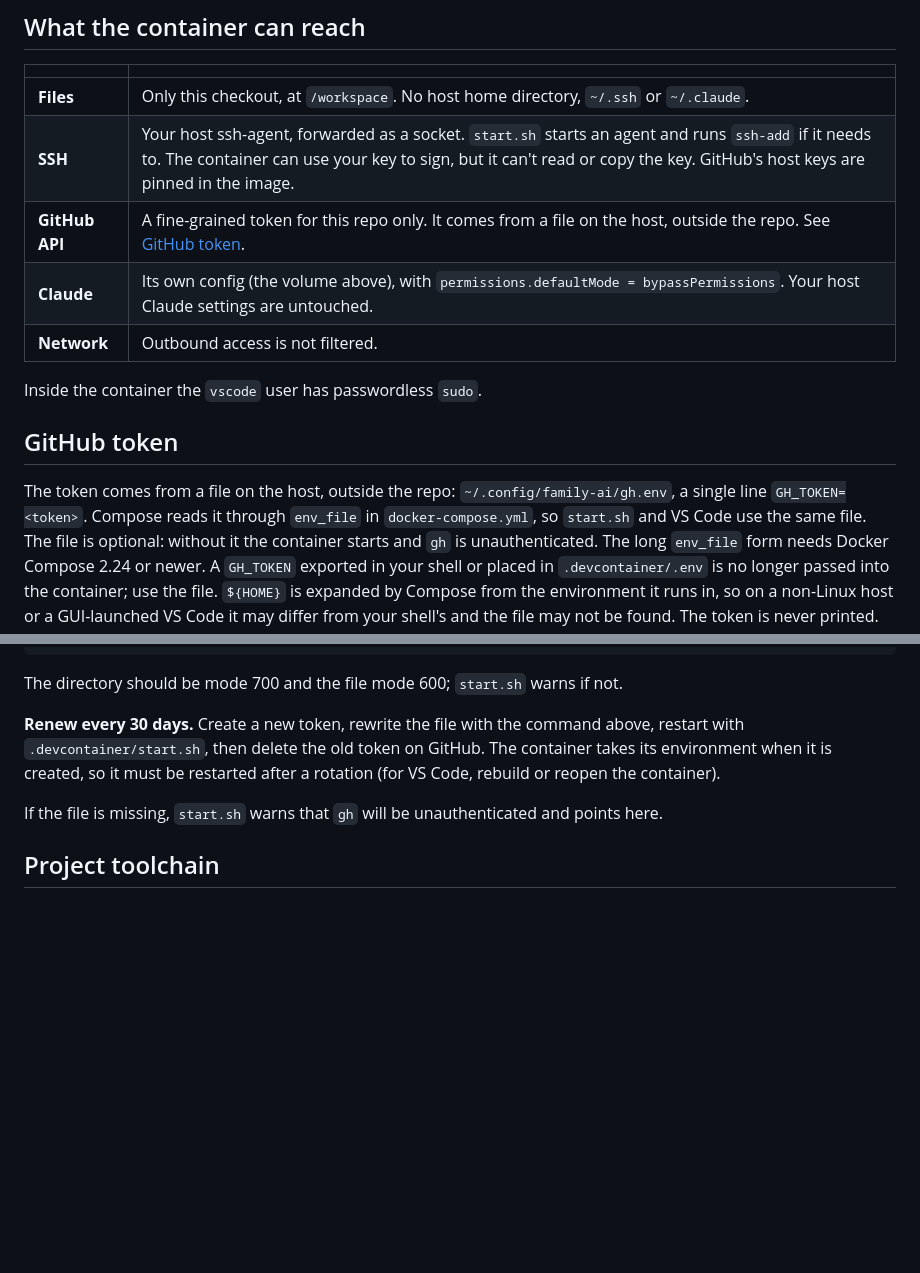
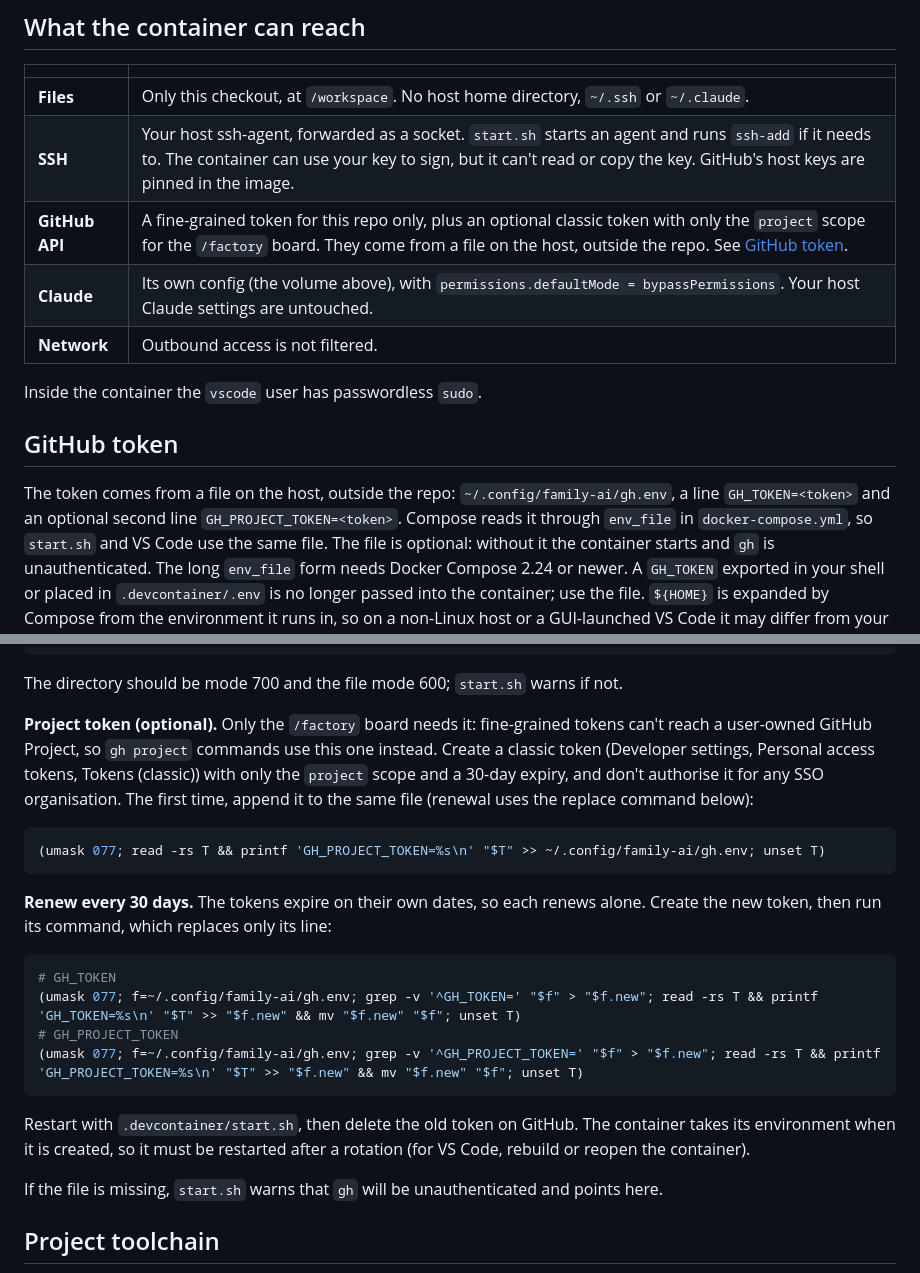
Before and after one commit to grantspeelman/family-ai, a Markdown page: .devcontainer/README.md, 2 parts joined by grey strips. GitHub-like rendering; blank space fills up the shorter version.

Commit message:
Use a separate project-only token for the factory board
Fine-grained tokens can't reach a user-owned Project, so gh project
calls use GH_PROJECT_TOKEN, a classic token with only the project
scope, and GH_TOKEN stays limited to this repo. A cancelled ci run now
goes to needs-human instead of being rerun, so no Actions write is
needed.

Co-Authored-By: Claude Opus 5.5 <noreply@anthropic.com>

````diff
--- a/.devcontainer/README.md
+++ b/.devcontainer/README.md
@@ -45,7 +45,7 @@ shares, so it survives rebuilds and covers both entry points.
 |---|---|
 | **Files** | Only this checkout, at `/workspace`. No host home directory, `~/.ssh` or `~/.claude`. |
 | **SSH** | Your host ssh-agent, forwarded as a socket. `start.sh` starts an agent and runs `ssh-add` if it needs to. The container can use your key to sign, but it can't read or copy the key. GitHub's host keys are pinned in the image. |
-| **GitHub API** | A fine-grained token for this repo only. It comes from a file on the host, outside the repo. See [GitHub token](#github-token). |
+| **GitHub API** | A fine-grained token for this repo only, plus an optional classic token with only the `project` scope for the `/factory` board. They come from a file on the host, outside the repo. See [GitHub token](#github-token). |
 | **Claude** | Its own config (the volume above), with `permissions.defaultMode = bypassPermissions`. Your host Claude settings are untouched. |
 | **Network** | Outbound access is not filtered. |
 
@@ -54,9 +54,9 @@ Inside the container the `vscode` user has passwordless `sudo`.
 ## GitHub token
 
 The token comes from a file on the host, outside the repo:
-`~/.config/family-ai/gh.env`, a single line `GH_TOKEN=<token>`. Compose reads it
-through `env_file` in `docker-compose.yml`, so `start.sh` and VS Code use the
-same file. The file is optional: without it the container starts and `gh` is
+`~/.config/family-ai/gh.env`, a line `GH_TOKEN=<token>` and an optional second
+line `GH_PROJECT_TOKEN=<token>`. Compose reads it through `env_file` in
+`docker-compose.yml`, so `start.sh` and VS Code use the same file. The file is optional: without it the container starts and `gh` is
 unauthenticated. The long `env_file` form needs Docker Compose 2.24 or newer.
 A `GH_TOKEN` exported in your shell or placed in `.devcontainer/.env` is no
 longer passed into the container; use the file. `${HOME}` is expanded by
@@ -86,10 +86,30 @@ mkdir -p ~/.config/family-ai && chmod 700 ~/.config/family-ai
 
 The directory should be mode 700 and the file mode 600; `start.sh` warns if not.
 
-**Renew every 30 days.** Create a new token, rewrite the file with the command
-above, restart with `.devcontainer/start.sh`, then delete the old token on
-GitHub. The container takes its environment when it is created, so it must be
-restarted after a rotation (for VS Code, rebuild or reopen the container).
+**Project token (optional).** Only the `/factory` board needs it: fine-grained
+tokens can't reach a user-owned GitHub Project, so `gh project` commands use this
+one instead. Create a classic token (Developer settings, Personal access tokens,
+Tokens (classic)) with only the `project` scope and a 30-day expiry, and don't
+authorise it for any SSO organisation. The first time, append it to the same
+file (renewal uses the replace command below):
+
+```sh
+(umask 077; read -rs T && printf 'GH_PROJECT_TOKEN=%s\n' "$T" >> ~/.config/family-ai/gh.env; unset T)
+```
+
+**Renew every 30 days.** The tokens expire on their own dates, so each renews
+alone. Create the new token, then run its command, which replaces only its line:
+
+```sh
+# GH_TOKEN
+(umask 077; f=~/.config/family-ai/gh.env; grep -v '^GH_TOKEN=' "$f" > "$f.new"; read -rs T && printf 'GH_TOKEN=%s\n' "$T" >> "$f.new" && mv "$f.new" "$f"; unset T)
+# GH_PROJECT_TOKEN
+(umask 077; f=~/.config/family-ai/gh.env; grep -v '^GH_PROJECT_TOKEN=' "$f" > "$f.new"; read -rs T && printf 'GH_PROJECT_TOKEN=%s\n' "$T" >> "$f.new" && mv "$f.new" "$f"; unset T)
+```
+
+Restart with `.devcontainer/start.sh`, then delete the old token on GitHub. The
+container takes its environment when it is created, so it must be restarted
+after a rotation (for VS Code, rebuild or reopen the container).
 
 If the file is missing, `start.sh` warns that `gh` will be unauthenticated and
 points here.
````
Also changed, not shown: 1 other file.
